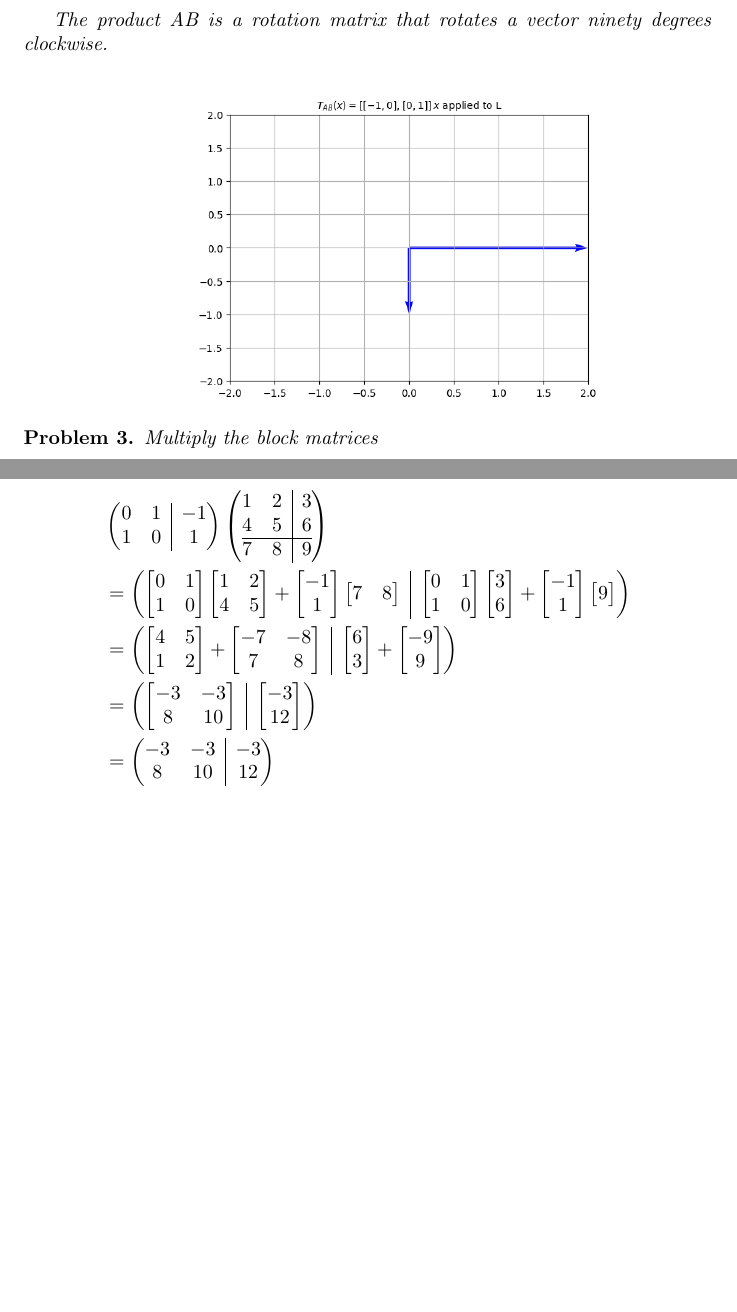
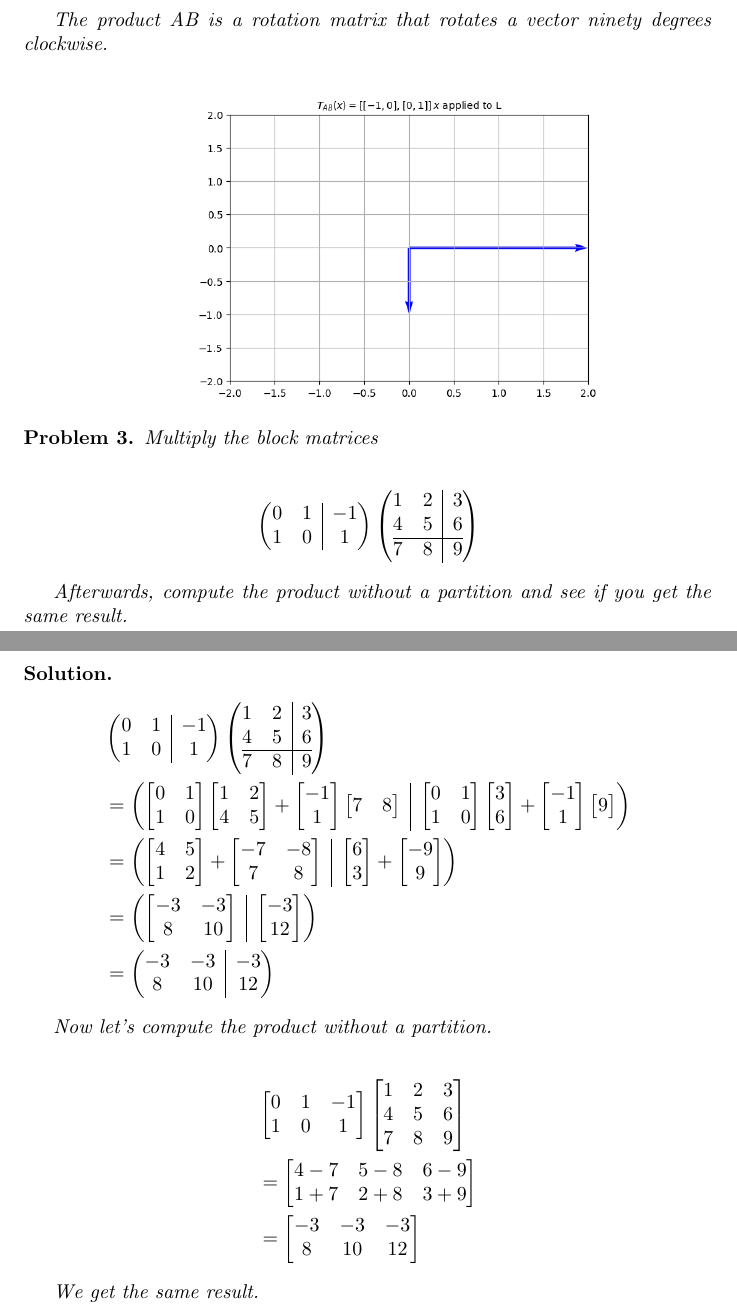
Before and after one commit to ataylor89/LinearAlgebraWithApplications, a LaTeX document (ch2sec3.tex): two parts of pages 3 and 4 of 4, joined at a grey line, cut so that both start at the same text, the shorter picture padded with empty space. Compiled offline with pdfLaTeX.

Commit message:
Updating a solution

```diff
--- a/ch2sec3.tex
+++ b/ch2sec3.tex
@@ -123,6 +123,23 @@ Multiply the block matrices
 \begin{array}{@{}cc|c@{}}
 1 & 2 & 3 \\ 4 & 5 & 6 \\ \hline 7 & 8 & 9
 \end{array}
+\right)
+\end{align*}
+
+Afterwards, compute the product without a partition and see if you get the same result.
+\end{problem}
+
+\begin{solution}
+\begin{align*}
+& \left(
+\begin{array}{@{}cc|c@{}}
+0 & 1 & -1 \\ 1 & 0 & 1
+\end{array}
+\right)
+\left(
+\begin{array}{@{}cc|c@{}}
+1 & 2 & 3 \\ 4 & 5 & 6 \\ \hline 7 & 8 & 9
+\end{array}
 \right) \\
 &= \left(
 \begin{array}{@{}c|c@{}}
@@ -149,6 +166,18 @@ Multiply the block matrices
 \end{array}
 \right)
 \end{align*}
-\end{problem}
+
+Now let's compute the product without a partition.
+
+\begin{align*}
+& \begin{bmatrix}0 & 1 & -1 \\ 1 & 0 & 1 \end{bmatrix}
+\begin{bmatrix}1 & 2 & 3 \\ 4 & 5 & 6 \\ 7 & 8 & 9 \end{bmatrix} \\
+&= \begin{bmatrix}4 - 7 & 5 - 8 & 6 - 9 \\ 1 + 7 & 2 + 8 & 3 + 9 \end{bmatrix} \\
+&= \begin{bmatrix}-3 & -3 & -3 \\ 8 & 10 & 12 \end{bmatrix}
+\end{align*}
+
+We get the same result.
+
+\end{solution}
 
 \end{document}
```
Also changed, not shown: ch2sec3.pdf.
